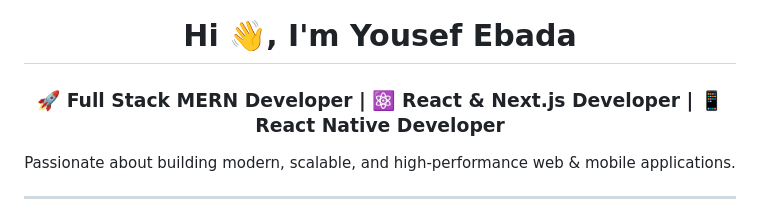
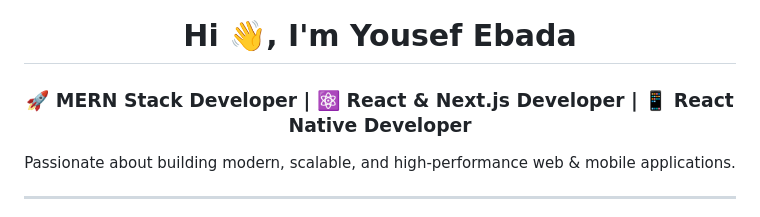
Before and after one commit to YousefEbada/YousefEbada, a Markdown page: README.md, the part around the change. Rendered like a GitHub page.

Commit message:
Update title to reflect MERN Stack expertise

```diff
--- a/README.md
+++ b/README.md
@@ -1,7 +1,7 @@
 <h1 align="center">Hi 👋, I'm Yousef Ebada</h1>
 
 <h3 align="center">
-🚀 Full Stack MERN Developer | ⚛️ React & Next.js Developer | 📱 React Native Developer
+🚀 MERN Stack Developer | ⚛️ React & Next.js Developer | 📱 React Native Developer
 </h3>
 
 <p align="center">
```
